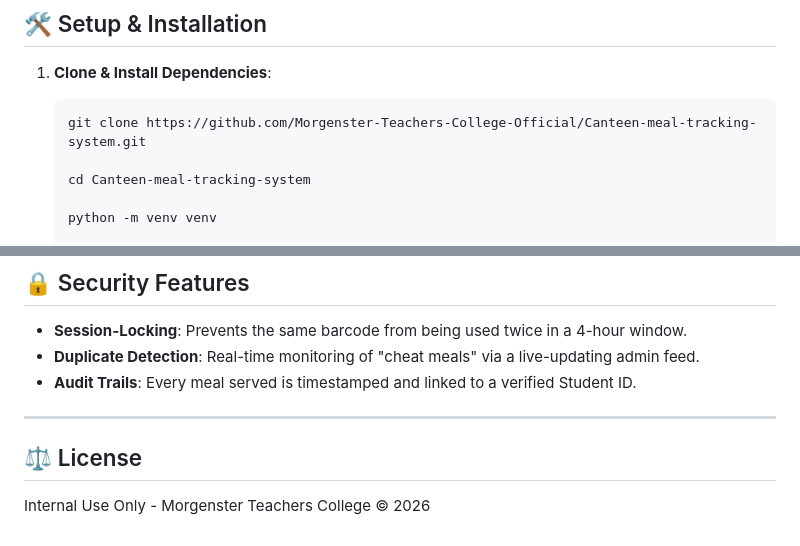
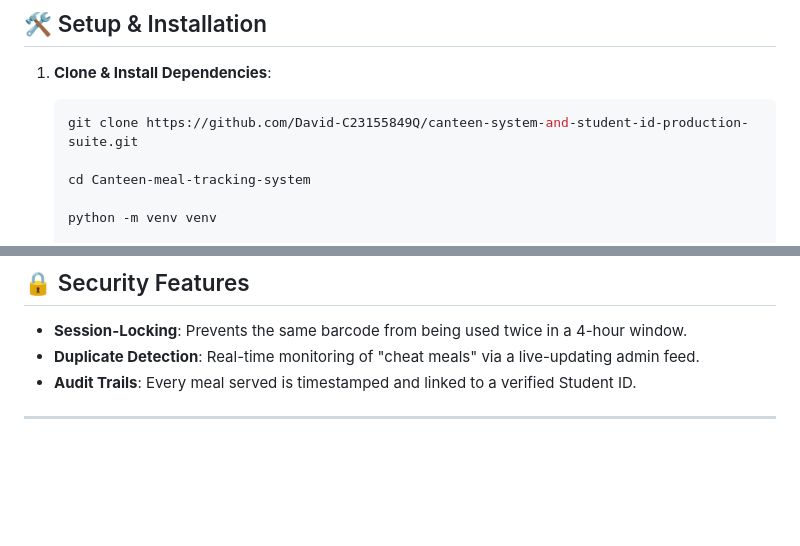
Before and after one commit to David-C23155849Q/canteen-system-and-student-id-production-suite, a Markdown page: README.md, 2 parts joined by grey strips. Rendered like a GitHub page; blank space fills up the shorter version.

Commit message:
updates to changes in read me file

````diff
--- a/README.md
+++ b/README.md
@@ -54,7 +54,7 @@ The system uses a custom `@media print` CSS engine to ensure that ID cards and R
 
 1.  **Clone & Install Dependencies**:
     ```bash
-    git clone https://github.com/Morgenster-Teachers-College-Official/Canteen-meal-tracking-system.git
+    git clone https://github.com/David-C23155849Q/canteen-system-and-student-id-production-suite.git
 
     cd Canteen-meal-tracking-system
 
@@ -91,6 +91,3 @@ The system uses a custom `@media print` CSS engine to ensure that ID cards and R
 * **Audit Trails**: Every meal served is timestamped and linked to a verified Student ID.
 
 ---
-
-## ⚖️ License
-Internal Use Only - Morgenster Teachers College © 2026
````
